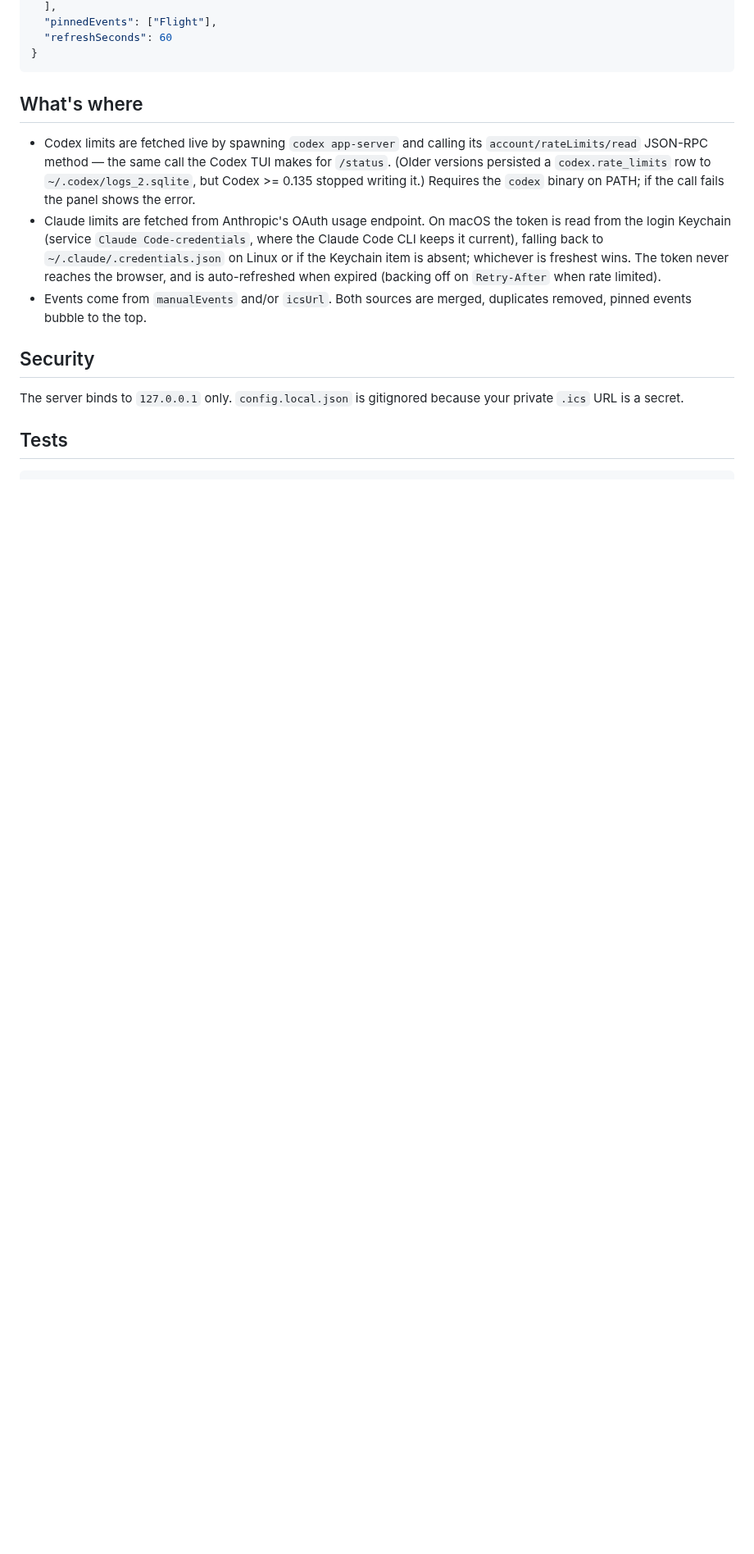
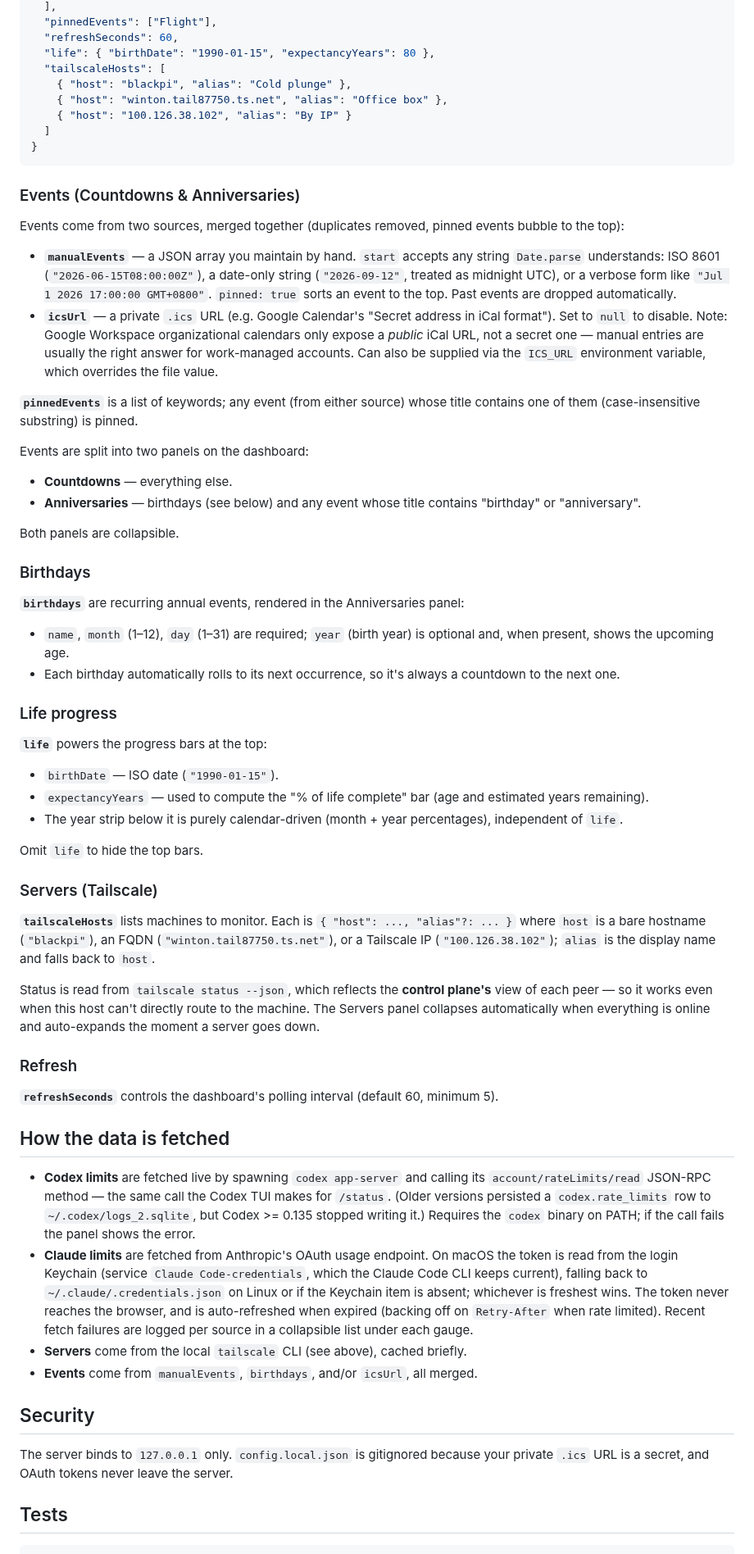
Before and after one commit to krunkosaurus/life-dashboard, a Markdown page: README.md, the part around one of its changes. Shown at 82% size. Drawn GitHub-style; blank space fills up the shorter version.

Commit message:
docs: rewrite README for current features; add demo screenshot
Document the life/year progress bars, birthdays, Tailscale servers panel,
and the Countdowns/Anniversaries split. Add docs/images/life-dashboard-demo.png
and embed it in the README.

Co-Authored-By: Claude Opus 4.8 (1M context) <noreply@anthropic.com>

````diff
--- a/README.md
+++ b/README.md
@@ -45,27 +64,99 @@ title contains one of them (case-insensitive substring) is pinned.
   ],
   "pinnedEvents": ["Flight"],
-  "refreshSeconds": 60
+  "refreshSeconds": 60,
+  "life": { "birthDate": "1990-01-15", "expectancyYears": 80 },
+  "tailscaleHosts": [
+    { "host": "blackpi", "alias": "Cold plunge" },
+    { "host": "winton.tail87750.ts.net", "alias": "Office box" },
+    { "host": "100.126.38.102", "alias": "By IP" }
+  ]
 }
 ```
 
-## What's where
-- Codex limits are fetched live by spawning `codex app-server` and calling its
+### Events (Countdowns & Anniversaries)
+
+Events come from two sources, merged together (duplicates removed, pinned events
+bubble to the top):
+
+- **`manualEvents`** — a JSON array you maintain by hand. `start` accepts any
+  string `Date.parse` understands: ISO 8601 (`"2026-06-15T08:00:00Z"`), a
+  date-only string (`"2026-09-12"`, treated as midnight UTC), or a verbose form
+  like `"Jul 1 2026 17:00:00 GMT+0800"`. `pinned: true` sorts an event to the top.
+  Past events are dropped automatically.
+- **`icsUrl`** — a private `.ics` URL (e.g. Google Calendar's "Secret address in
+  iCal format"). Set to `null` to disable. Note: Google Workspace organizational
+  calendars only expose a *public* iCal URL, not a secret one — manual entries are
+  usually the right answer for work-managed accounts. Can also be supplied via the
+  `ICS_URL` environment variable, which overrides the file value.
+
+**`pinnedEvents`** is a list of keywords; any event (from either source) whose
+title contains one of them (case-insensitive substring) is pinned.
+
+Events are split into two panels on the dashboard:
+
+- **Countdowns** — everything else.
+- **Anniversaries** — birthdays (see below) and any event whose title contains
+  "birthday" or "anniversary".
+
+Both panels are collapsible.
+
+### Birthdays
+
+**`birthdays`** are recurring annual events, rendered in the Anniversaries panel:
+
+- `name`, `month` (1–12), `day` (1–31) are required; `year` (birth year) is
+  optional and, when present, shows the upcoming age.
+- Each birthday automatically rolls to its next occurrence, so it's always a
+  countdown to the next one.
+
+### Life progress
+
+**`life`** powers the progress bars at the top:
+
+- `birthDate` — ISO date (`"1990-01-15"`).
+- `expectancyYears` — used to compute the "% of life complete" bar (age and
+  estimated years remaining).
+- The year strip below it is purely calendar-driven (month + year percentages),
+  independent of `life`.
+
+Omit `life` to hide the top bars.
+
+### Servers (Tailscale)
+
+**`tailscaleHosts`** lists machines to monitor. Each is `{ "host": ..., "alias"?: ... }`
+where `host` is a bare hostname (`"blackpi"`), an FQDN
+(`"winton.tail87750.ts.net"`), or a Tailscale IP (`"100.126.38.102"`); `alias` is
+the display name and falls back to `host`.
+
+Status is read from `tailscale status --json`, which reflects the **control
+plane's** view of each peer — so it works even when this host can't directly
+route to the machine. The Servers panel collapses automatically when everything
+is online and auto-expands the moment a server goes down.
+
+### Refresh
+
+**`refreshSeconds`** controls the dashboard's polling interval (default 60,
+minimum 5).
+
+## How the data is fetched
+- **Codex limits** are fetched live by spawning `codex app-server` and calling its
   `account/rateLimits/read` JSON-RPC method — the same call the Codex TUI makes
   for `/status`. (Older versions persisted a `codex.rate_limits` row to
   `~/.codex/logs_2.sqlite`, but Codex >= 0.135 stopped writing it.) Requires the
   `codex` binary on PATH; if the call fails the panel shows the error.
-- Claude limits are fetched from Anthropic's OAuth usage endpoint. On macOS the
-  token is read from the login Keychain (service `Claude Code-credentials`,
-  where the Claude Code CLI keeps it current), falling back to
-  `~/.claude/.credentials.json` on Linux or if the Keychain item is absent;
-  whichever is freshest wins. The token never reaches the browser, and is
-  auto-refreshed when expired (backing off on `Retry-After` when rate limited).
-- Events come from `manualEvents` and/or `icsUrl`. Both sources are merged,
-  duplicates removed, pinned events bubble to the top.
+- **Claude limits** are fetched from Anthropic's OAuth usage endpoint. On macOS the
+  token is read from the login Keychain (service `Claude Code-credentials`, which
+  the Claude Code CLI keeps current), falling back to `~/.claude/.credentials.json`
+  on Linux or if the Keychain item is absent; whichever is freshest wins. The token
+  never reaches the browser, and is auto-refreshed when expired (backing off on
+  `Retry-After` when rate limited). Recent fetch failures are logged per source in
+  a collapsible list under each gauge.
+- **Servers** come from the local `tailscale` CLI (see above), cached briefly.
+- **Events** come from `manualEvents`, `birthdays`, and/or `icsUrl`, all merged.
 
 ## Security
 The server binds to `127.0.0.1` only. `config.local.json` is gitignored because
-your private `.ics` URL is a secret.
+your private `.ics` URL is a secret, and OAuth tokens never leave the server.
 
 ## Tests
 ```bash
````
Also changed, not shown: other parts of README.md (+36 -16 lines), docs/images/life-dashboard-demo.png (added).
